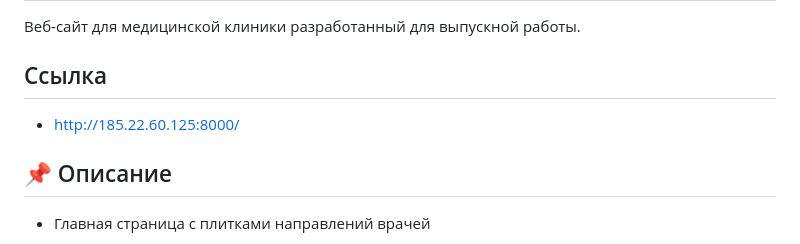
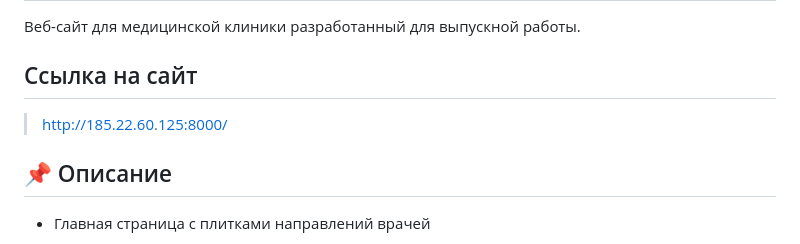
Before and after one commit to lisitsya567/diplom, a Markdown page: README.md, the part around the change. GitHub-like rendering.

```diff
--- a/README.md
+++ b/README.md
@@ -1,9 +1,9 @@
 # Медицина Плюс - веб-сайт медицинской клиники
 Веб-сайт для медицинской клиники разработанный для выпускной работы.
 
-## Ссылка
+## Ссылка на сайт
 
-- http://185.22.60.125:8000/
+> http://185.22.60.125:8000/
 
 ## 📌 Описание
 
```
